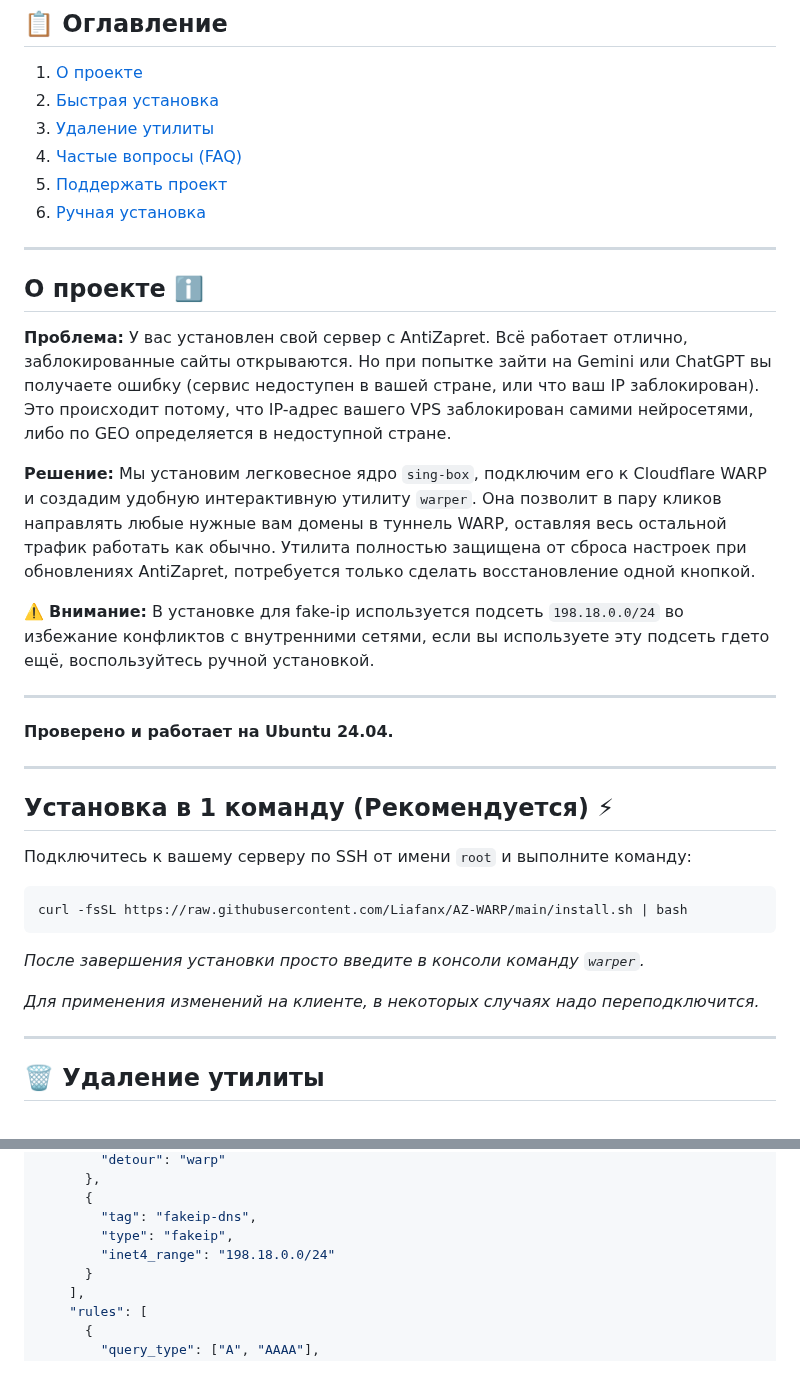
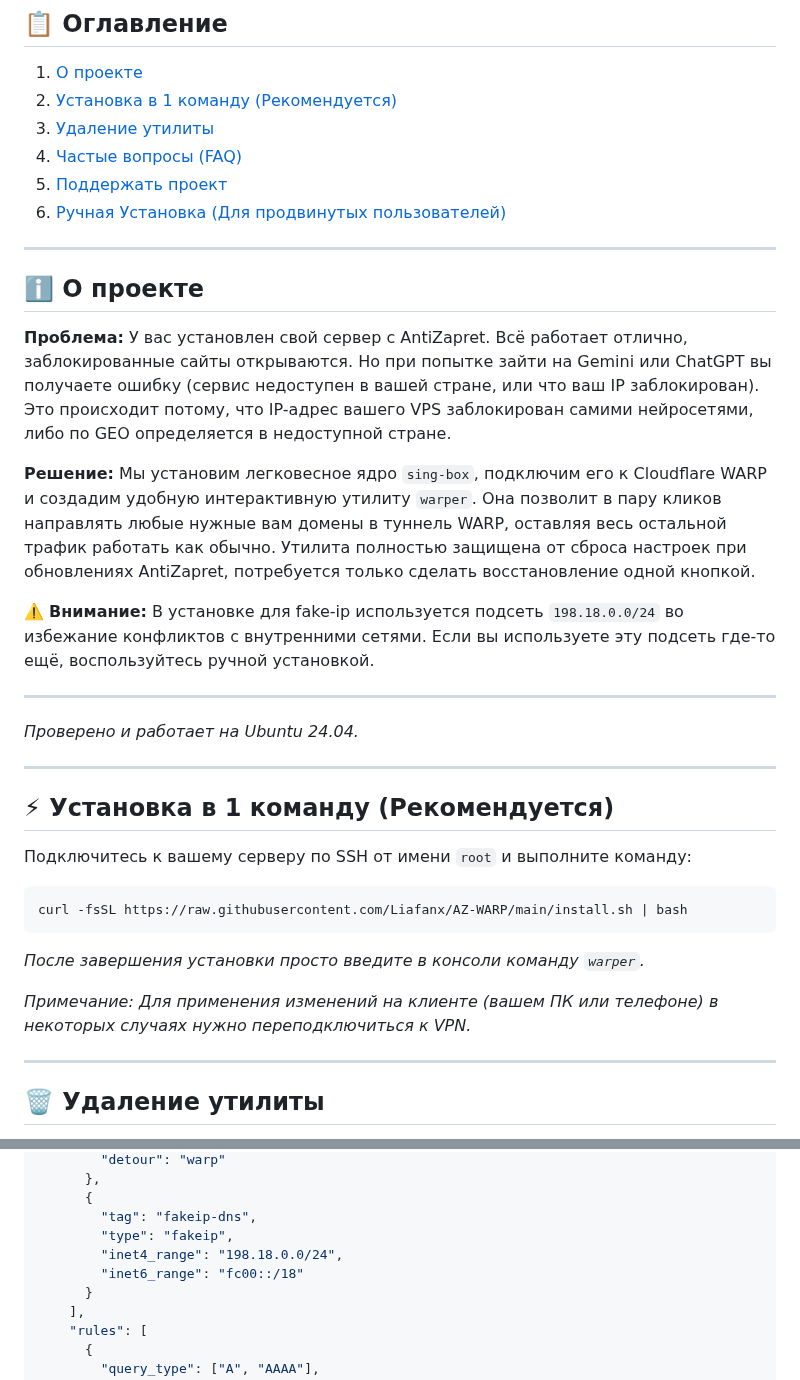
Before and after one commit to Liafanx/AZ-WARP, a Markdown page: README.md, 2 parts joined by grey strips. GitHub-like rendering; folded sections open.

Commit message:
Update README for clarity and formatting

````diff
--- a/README.md
+++ b/README.md
@@ -4,28 +4,28 @@
 
 ## 📋 Оглавление
 1. [О проекте](#о-проекте)
-2. [Быстрая установка](#-установка-в-1-команду-рекомендуется)
-3. [Удаление утилиты](#-удаление-утилиты)
-4. [Частые вопросы (FAQ)](#-частые-вопросы-faq)
-5. [Поддержать проект](#-поддержать-проект)
-6. [Ручная установка](#-ручная-установка-для-продвинутых-пользователей)
+2. [Установка в 1 команду (Рекомендуется)](#установка-в-1-команду-рекомендуется)
+3. [Удаление утилиты](#удаление-утилиты)
+4. [Частые вопросы (FAQ)](#частые-вопросы-faq)
+5. [Поддержать проект](#поддержать-проект)
+6. [Ручная Установка (Для продвинутых пользователей)](#ручная-установка-для-продвинутых-пользователей)
 
 ---
 
-## О проекте ℹ️
+## ℹ️ О проекте
 **Проблема:** У вас установлен свой сервер с AntiZapret. Всё работает отлично, заблокированные сайты открываются. Но при попытке зайти на Gemini или ChatGPT вы получаете ошибку (сервис недоступен в вашей стране, или что ваш IP заблокирован). Это происходит потому, что IP-адрес вашего VPS заблокирован самими нейросетями, либо по GEO определяется в недоступной стране.
 
 **Решение:** Мы установим легковесное ядро `sing-box`, подключим его к Cloudflare WARP и создадим удобную интерактивную утилиту `warper`. Она позволит в пару кликов направлять любые нужные вам домены в туннель WARP, оставляя весь остальной трафик работать как обычно. Утилита полностью защищена от сброса настроек при обновлениях AntiZapret, потребуется только сделать восстановление одной кнопкой.
 
-⚠️ **Внимание:** В установке для fake-ip используется подсеть `198.18.0.0/24` во избежание конфликтов с внутренними сетями, если вы используете эту подсеть гдето ещё, воспользуйтесь ручной установкой.
+⚠️ **Внимание:** В установке для fake-ip используется подсеть `198.18.0.0/24` во избежание конфликтов с внутренними сетями. Если вы используете эту подсеть где-то ещё, воспользуйтесь ручной установкой.
 
 ---
 
-**Проверено и работает на Ubuntu 24.04.**
+*Проверено и работает на Ubuntu 24.04.*
 
 ---
 
-## Установка в 1 команду (Рекомендуется) ⚡
+## ⚡ Установка в 1 команду (Рекомендуется)
 Подключитесь к вашему серверу по SSH от имени `root` и выполните команду:
 
 ```bash
@@ -33,7 +33,7 @@ curl -fsSL https://raw.githubusercontent.com/Liafanx/AZ-WARP/main/install.sh | b
 ```
 *После завершения установки просто введите в консоли команду `warper`.*
 
-*Для применения изменений на клиенте, в некоторых случаях надо переподключится.*
+*Примечание: Для применения изменений на клиенте (вашем ПК или телефоне) в некоторых случаях нужно переподключиться к VPN.*
 
 ---
 
@@ -133,7 +133,8 @@ nano /etc/sing-box/config.json
       {
         "tag": "fakeip-dns",
         "type": "fakeip",
-        "inet4_range": "198.18.0.0/24"
+        "inet4_range": "198.18.0.0/24",
+        "inet6_range": "fc00::/18"
       }
     ],
     "rules": [
````
Also changed, not shown: other parts of README.md (+3 -3 lines).
